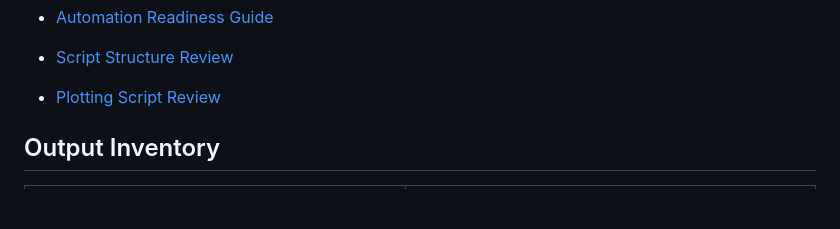
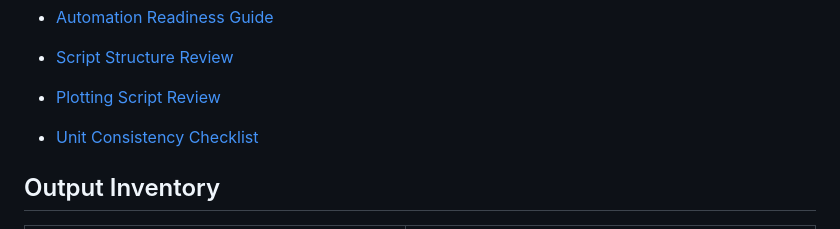
Before and after one commit to mohammadrezwankhan/matlab-simulink-energy-lab, a Markdown page: examples/README.md, the part around the change. Rendered like a GitHub page; blank space fills up the shorter version.

Commit message:
Add MATLAB unit consistency checklist

```diff
--- a/examples/README.md
+++ b/examples/README.md
@@ -22,6 +22,8 @@ This index lists the starter MATLAB examples, their purpose, key files, and run
 - [Script Structure Review](guides/script-structure-review.md)
 
 - [Plotting Script Review](guides/plotting-script-review.md)
+
+- [Unit Consistency Checklist](guides/unit-consistency-checklist.md)
 
 ## Output Inventory
 
```
Also changed, not shown: examples/guides/unit-consistency-checklist.md (added, +18 -0 lines).
